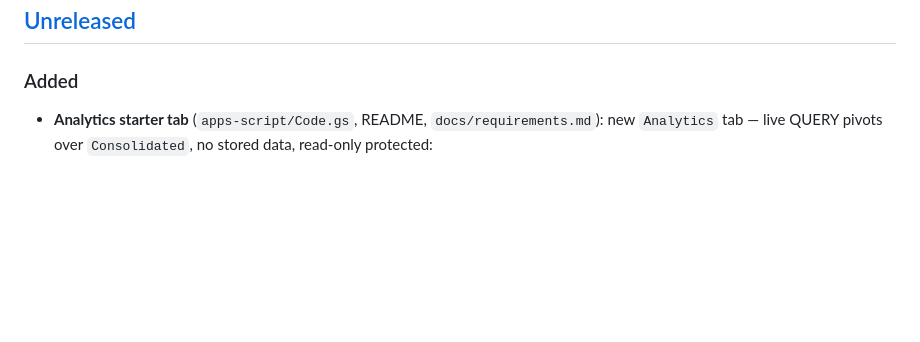
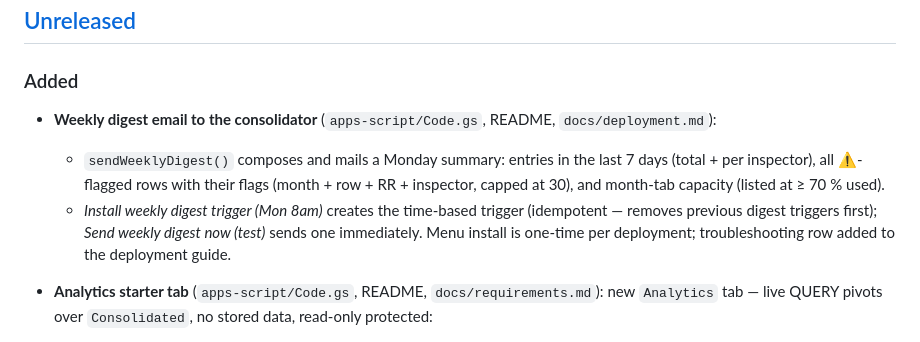
Before and after one commit to Shreyasss91/test_check_register, a Markdown page: CHANGELOG.md, the part around the change. GitHub-like rendering; blank space fills up the shorter version.

Commit message:
docs(changelog): weekly digest email

```diff
--- a/CHANGELOG.md
+++ b/CHANGELOG.md
@@ -8,6 +8,18 @@ The format is based on [Keep a Changelog](https://keepachangelog.com/en/1.1.0/).
 ## [Unreleased]
 
 ### Added
+
+- **Weekly digest email to the consolidator**
+  (`apps-script/Code.gs`, README, `docs/deployment.md`):
+  - `sendWeeklyDigest()` composes and mails a Monday summary:
+    entries in the last 7 days (total + per inspector), all ⚠-flagged
+    rows with their flags (month + row + RR + inspector, capped at 30),
+    and month-tab capacity (listed at ≥ 70 % used).
+  - *Install weekly digest trigger (Mon 8am)* creates the time-based
+    trigger (idempotent — removes previous digest triggers first);
+    *Send weekly digest now (test)* sends one immediately. Menu
+    install is one-time per deployment; troubleshooting row added to
+    the deployment guide.
 
 - **Analytics starter tab** (`apps-script/Code.gs`, README,
   `docs/requirements.md`):
```
